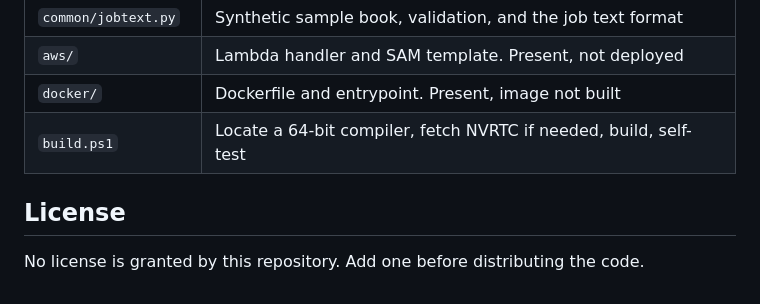
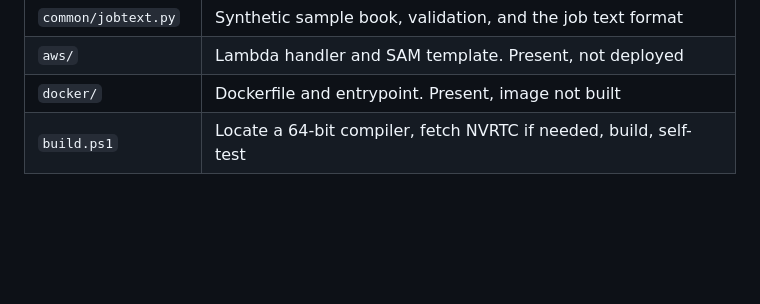
Before and after one commit to false200/HPC-CUDA-AWS, a Markdown page: README.md, the part around the change. GitHub-like rendering; blank space fills up the shorter version.

Commit message:
Remove the license section from the README.

```diff
--- a/README.md
+++ b/README.md
@@ -108,7 +108,3 @@ Option Monte Carlo prices fell inside the Black-Scholes 95% confidence interval.
 | `aws/` | Lambda handler and SAM template. Present, not deployed |
 | `docker/` | Dockerfile and entrypoint. Present, image not built |
 | `build.ps1` | Locate a 64-bit compiler, fetch NVRTC if needed, build, self-test |
-
-## License
-
-No license is granted by this repository. Add one before distributing the code.
```
